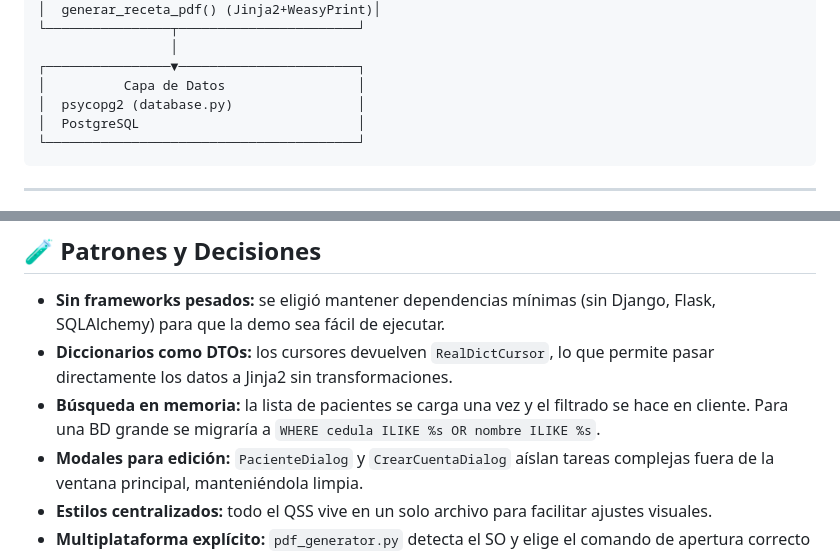
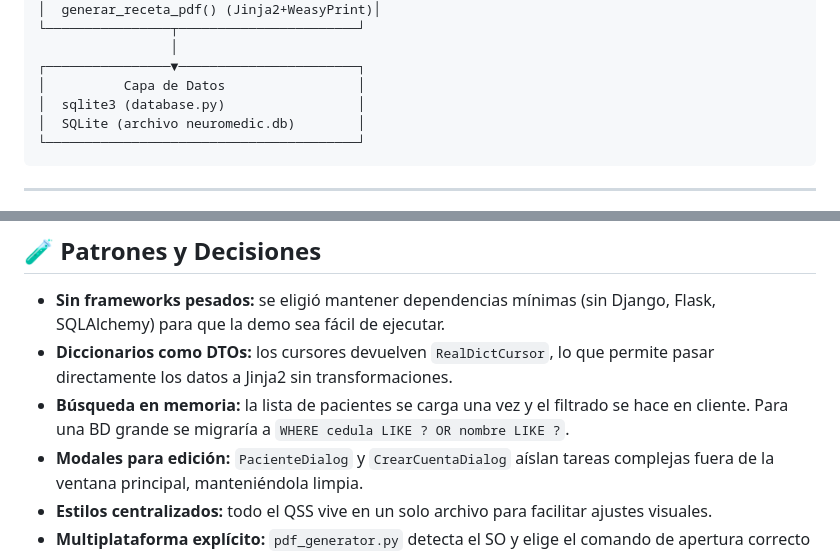
Before and after one commit to KinginWordl/NeuroMedic, a Markdown page: docs/ARCHITECTURE.md, 2 parts joined by grey strips. Rendered like a GitHub page.

````diff
--- a/docs/ARCHITECTURE.md
+++ b/docs/ARCHITECTURE.md
@@ -23,8 +23,8 @@ NeuroMedic sigue una arquitectura simple en capas, sin framework web:
                  │
 ┌────────────────▼───────────────────────┐
 │          Capa de Datos                 │
-│  psycopg2 (database.py)                │
-│  PostgreSQL                            │
+│  sqlite3 (database.py)                 │
+│  SQLite (archivo neuromedic.db)        │
 └────────────────────────────────────────┘
 ```
 
@@ -138,7 +137,7 @@ receta_btn.clicked
 
 - **Sin frameworks pesados:** se eligió mantener dependencias mínimas (sin Django, Flask, SQLAlchemy) para que la demo sea fácil de ejecutar.
 - **Diccionarios como DTOs:** los cursores devuelven `RealDictCursor`, lo que permite pasar directamente los datos a Jinja2 sin transformaciones.
-- **Búsqueda en memoria:** la lista de pacientes se carga una vez y el filtrado se hace en cliente. Para una BD grande se migraría a `WHERE cedula ILIKE %s OR nombre ILIKE %s`.
+- **Búsqueda en memoria:** la lista de pacientes se carga una vez y el filtrado se hace en cliente. Para una BD grande se migraría a `WHERE cedula LIKE ? OR nombre LIKE ?`.
 - **Modales para edición:** `PacienteDialog` y `CrearCuentaDialog` aíslan tareas complejas fuera de la ventana principal, manteniéndola limpia.
 - **Estilos centralizados:** todo el QSS vive en un solo archivo para facilitar ajustes visuales.
 - **Multiplataforma explícito:** `pdf_generator.py` detecta el SO y elige el comando de apertura correcto (`startfile`, `open`, `xdg-open`).
````
Also changed, not shown: other parts of docs/ARCHITECTURE.md (+14 -14 lines), BUILD_WINDOWS.md (added, +217 -0 lines).
